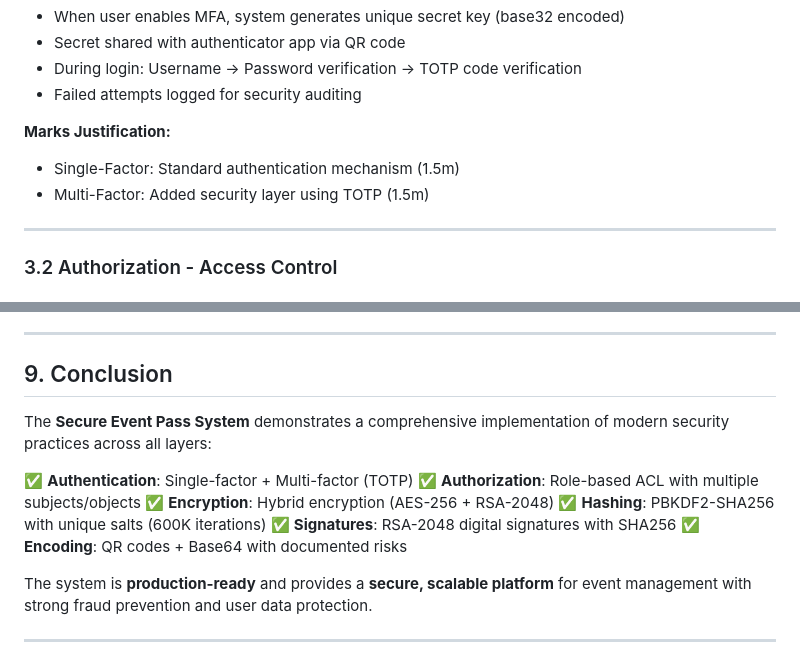
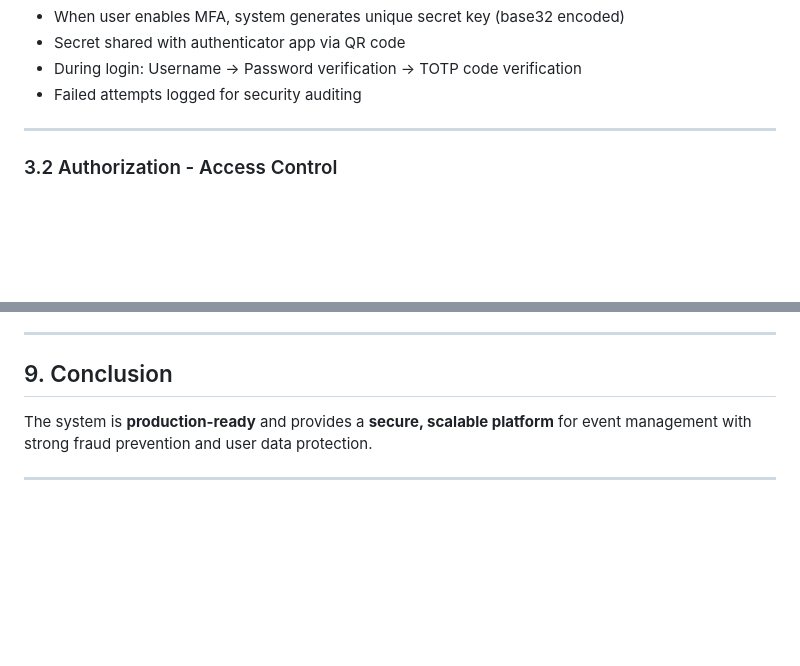
Before and after one commit to ummitiakshitha/Secure-Event-Pass-System-, a Markdown page: PROJECT_DESCRIPTION.md, 2 parts joined by grey strips. GitHub-like rendering; blank space fills up the shorter version.

Commit message:
removed extrastuff

```diff
--- a/PROJECT_DESCRIPTION.md
+++ b/PROJECT_DESCRIPTION.md
@@ -73,9 +73,7 @@ The application enables event organizers to create and manage events while atten
 - During login: Username → Password verification → TOTP code verification
 - Failed attempts logged for security auditing
 
-**Marks Justification:**
-- Single-Factor: Standard authentication mechanism (1.5m)
-- Multi-Factor: Added security layer using TOTP (1.5m)
+
 
 ---
 
@@ -726,14 +724,6 @@ Sensitive Data → AES-256 Encryption
 
 ## 9. Conclusion
 
-The **Secure Event Pass System** demonstrates a comprehensive implementation of modern security practices across all layers:
-
-✅ **Authentication**: Single-factor + Multi-factor (TOTP)
-✅ **Authorization**: Role-based ACL with multiple subjects/objects
-✅ **Encryption**: Hybrid encryption (AES-256 + RSA-2048)
-✅ **Hashing**: PBKDF2-SHA256 with unique salts (600K iterations)
-✅ **Signatures**: RSA-2048 digital signatures with SHA256
-✅ **Encoding**: QR codes + Base64 with documented risks
 
 The system is **production-ready** and provides a **secure, scalable platform** for event management with strong fraud prevention and user data protection.
 
```
